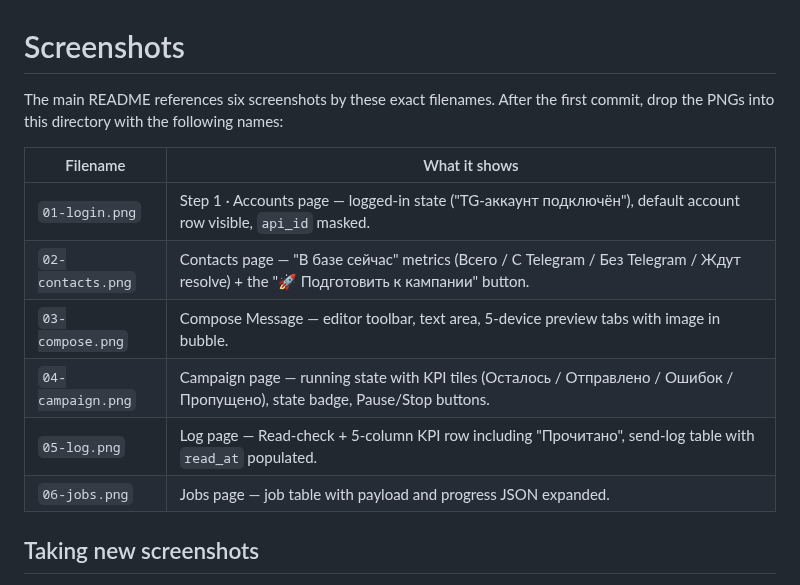
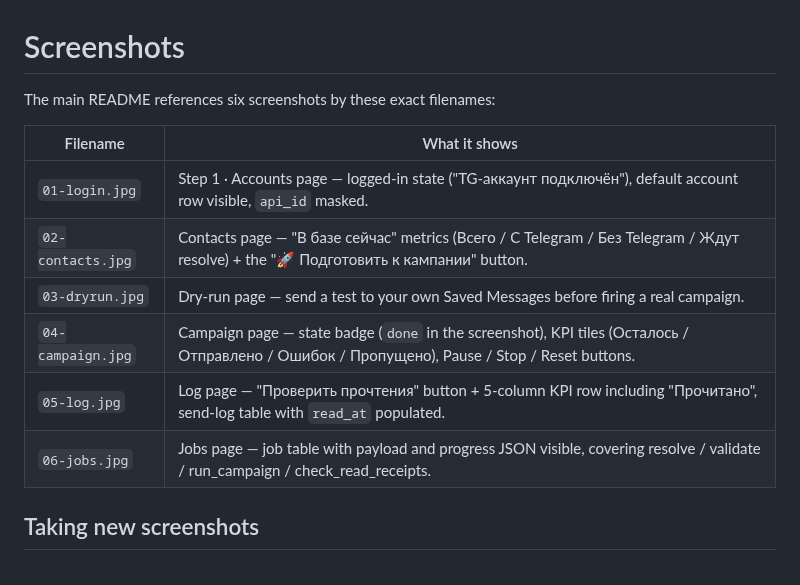
Before and after one commit to viktordrukker/tgblaster, a Markdown page: docs/screenshots/README.md, the part around the change. GitHub-like rendering.

```diff
--- a/docs/screenshots/README.md
+++ b/docs/screenshots/README.md
@@ -1,17 +1,15 @@
 # Screenshots
 
-The main README references six screenshots by these exact filenames.
-After the first commit, drop the PNGs into this directory with the
-following names:
+The main README references six screenshots by these exact filenames:
 
 | Filename | What it shows |
 |---|---|
-| `01-login.png` | Step 1 · Accounts page — logged-in state ("TG-аккаунт подключён"), default account row visible, `api_id` masked. |
-| `02-contacts.png` | Contacts page — "В базе сейчас" metrics (Всего / С Telegram / Без Telegram / Ждут resolve) + the "🚀 Подготовить к кампании" button. |
-| `03-compose.png` | Compose Message — editor toolbar, text area, 5-device preview tabs with image in bubble. |
-| `04-campaign.png` | Campaign page — running state with KPI tiles (Осталось / Отправлено / Ошибок / Пропущено), state badge, Pause/Stop buttons. |
-| `05-log.png` | Log page — Read-check + 5-column KPI row including "Прочитано", send-log table with `read_at` populated. |
-| `06-jobs.png` | Jobs page — job table with payload and progress JSON expanded. |
+| `01-login.jpg` | Step 1 · Accounts page — logged-in state ("TG-аккаунт подключён"), default account row visible, `api_id` masked. |
+| `02-contacts.jpg` | Contacts page — "В базе сейчас" metrics (Всего / С Telegram / Без Telegram / Ждут resolve) + the "🚀 Подготовить к кампании" button. |
+| `03-dryrun.jpg` | Dry-run page — send a test to your own Saved Messages before firing a real campaign. |
+| `04-campaign.jpg` | Campaign page — state badge (`done` in the screenshot), KPI tiles (Осталось / Отправлено / Ошибок / Пропущено), Pause / Stop / Reset buttons. |
+| `05-log.jpg` | Log page — "Проверить прочтения" button + 5-column KPI row including "Прочитано", send-log table with `read_at` populated. |
+| `06-jobs.jpg` | Jobs page — job table with payload and progress JSON visible, covering resolve / validate / run_campaign / check_read_receipts. |
 
 ## Taking new screenshots
 
```
Also changed, not shown: README.md (+3 -3 lines), README.ru.md (+3 -3 lines), docs/screenshots/01-login.jpg (added), docs/screenshots/02-contacts.jpg (added), docs/screenshots/03-dryrun.jpg (added), docs/screenshots/04-campaign.jpg (added), docs/screenshots/05-log.jpg (added), docs/screenshots/06-jobs.jpg (added), 1 other file.
